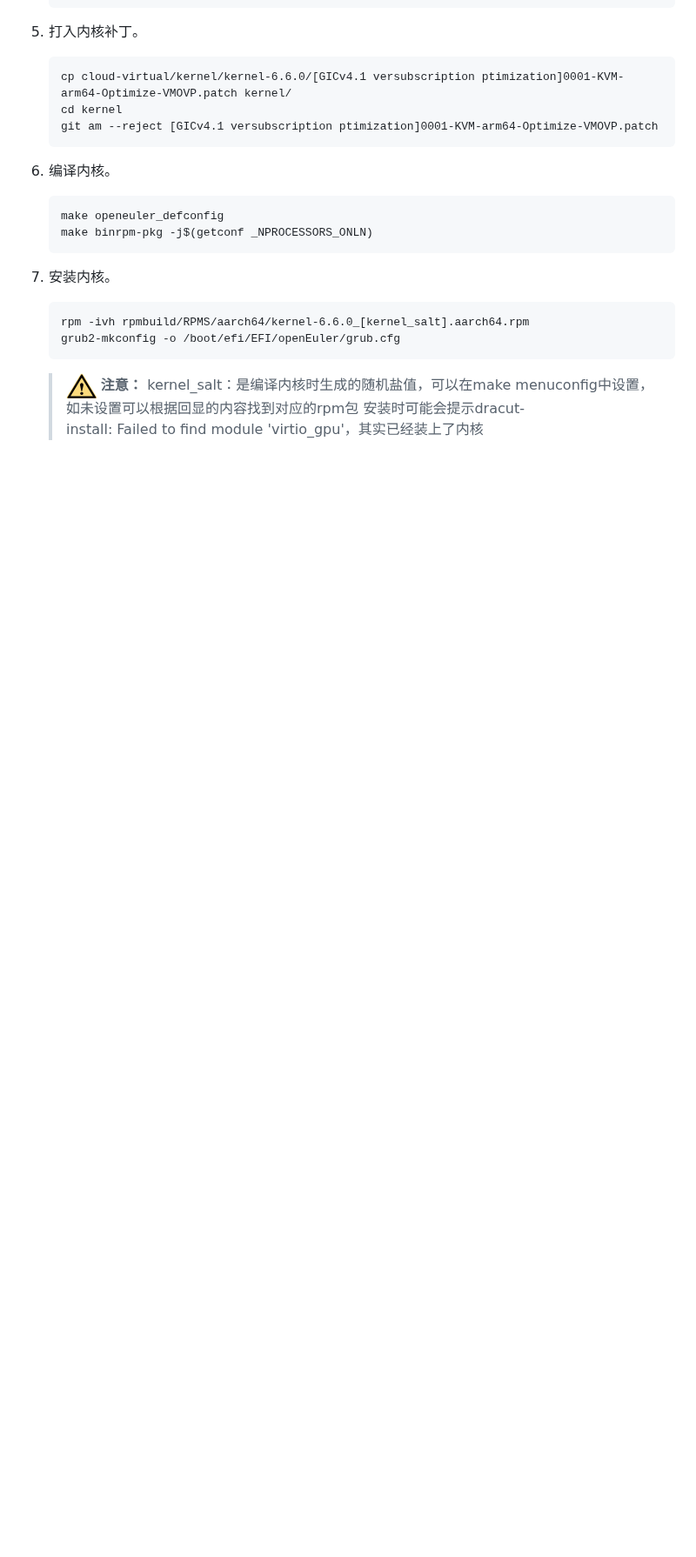
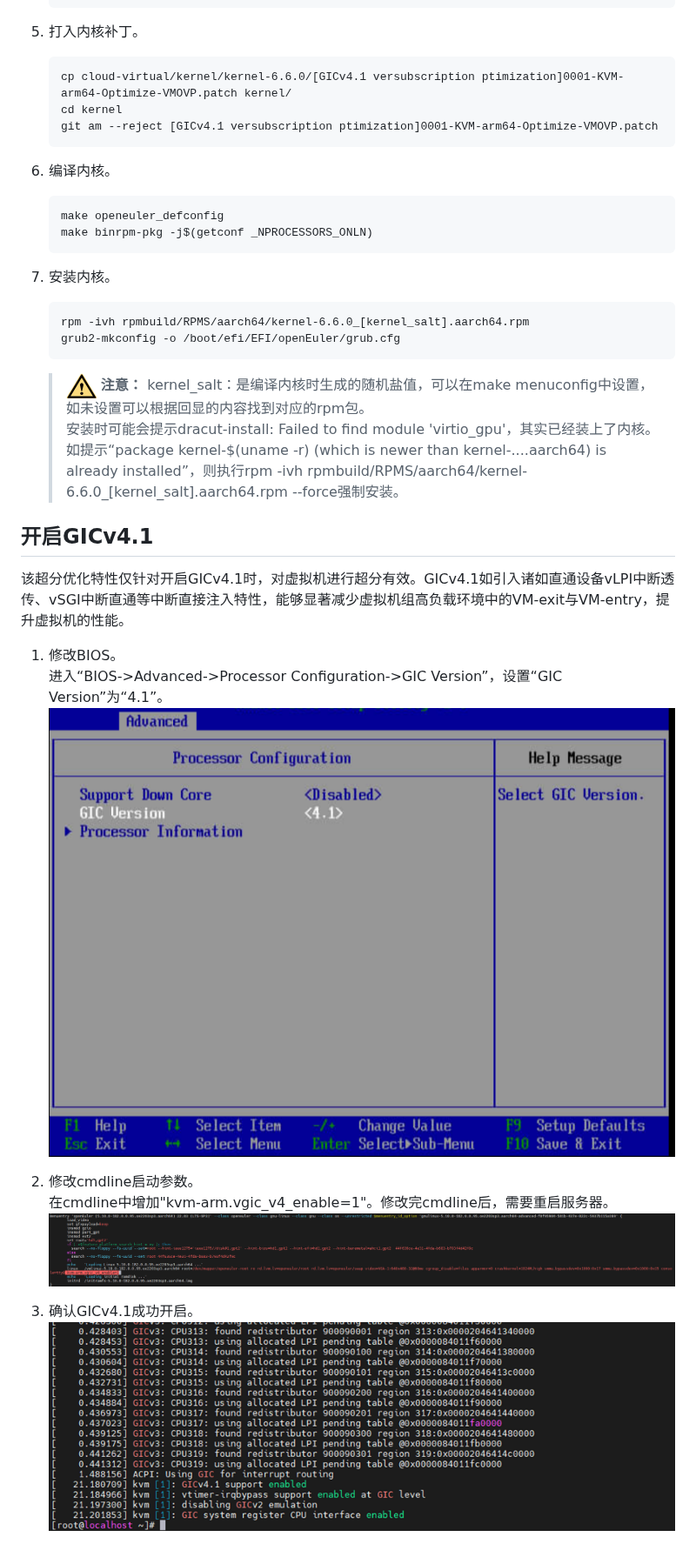
Before and after one commit to kunpengcompute/boostvirt, a Markdown page: docs/zh/kunpeng_virtualization_gicv4.1_oversubscription_optimization_features_guide.md, the part around one of its changes. Shown at 87% size. Rendered like a GitHub page; pictures changed too: docs/zh/figures/zh-cn_image_gicv4.1_bios.png (added), docs/zh/figures/zh-cn_image_gicv4.1_cmdline.png (added), docs/zh/figures/zh-cn_image_gicv4.1_dmesg.png (added); blank space fills up the shorter version.

Commit message:
docs(gicv4.1_oversubscription): add GICv4.1 startup instructions

````diff
--- a/docs/zh/kunpeng_virtualization_gicv4.1_oversubscription_optimization_features_guide.md
+++ b/docs/zh/kunpeng_virtualization_gicv4.1_oversubscription_optimization_features_guide.md
@@ -125,5 +127,19 @@ GICv4.1超分优化特性仅支持kernel 6.6版本。openEuler社区提供了6.6
     ```
 
     >![](public_sys-resources/icon-caution.gif) **注意：**
-    >kernel\_salt：是编译内核时生成的随机盐值，可以在make menuconfig中设置，如未设置可以根据回显的内容找到对应的rpm包
-    >安装时可能会提示dracut-install: Failed to find module 'virtio\_gpu'，其实已经装上了内核
+    >kernel\_salt：是编译内核时生成的随机盐值，可以在make menuconfig中设置，如未设置可以根据回显的内容找到对应的rpm包。
+    >安装时可能会提示dracut-install: Failed to find module 'virtio\_gpu'，其实已经装上了内核。
+    >如提示“package kernel-$(uname -r) (which is newer than kernel-....aarch64) is already installed”，则执行rpm -ivh rpmbuild/RPMS/aarch64/kernel-6.6.0_[kernel_salt].aarch64.rpm --force强制安装。
+
+## 开启GICv4.1
+该超分优化特性仅针对开启GICv4.1时，对虚拟机进行超分有效。GICv4.1如引入诸如直通设备vLPI中断透传、vSGI中断直通等中断直接注入特性，能够显著减少虚拟机组高负载环境中的VM-exit与VM-entry，提升虚拟机的性能。
+1. 修改BIOS。
+   进入“BIOS->Advanced->Processor Configuration->GIC Version”，设置“GIC Version”为“4.1”。
+   ![](figures/zh-cn_image_gicv4.1_bios.png)
+
+2. 修改cmdline启动参数。
+在cmdline中增加"kvm-arm.vgic_v4_enable=1"。修改完cmdline后，需要重启服务器。
+![](figures/zh-cn_image_gicv4.1_cmdline.png)
+
+3. 确认GICv4.1成功开启。
+![](figures/zh-cn_image_gicv4.1_dmesg.png)
````
Also changed, not shown: other parts of docs/zh/kunpeng_virtualization_gicv4.1_oversubscription_optimization_features_guide.md (+3 -1 lines).
